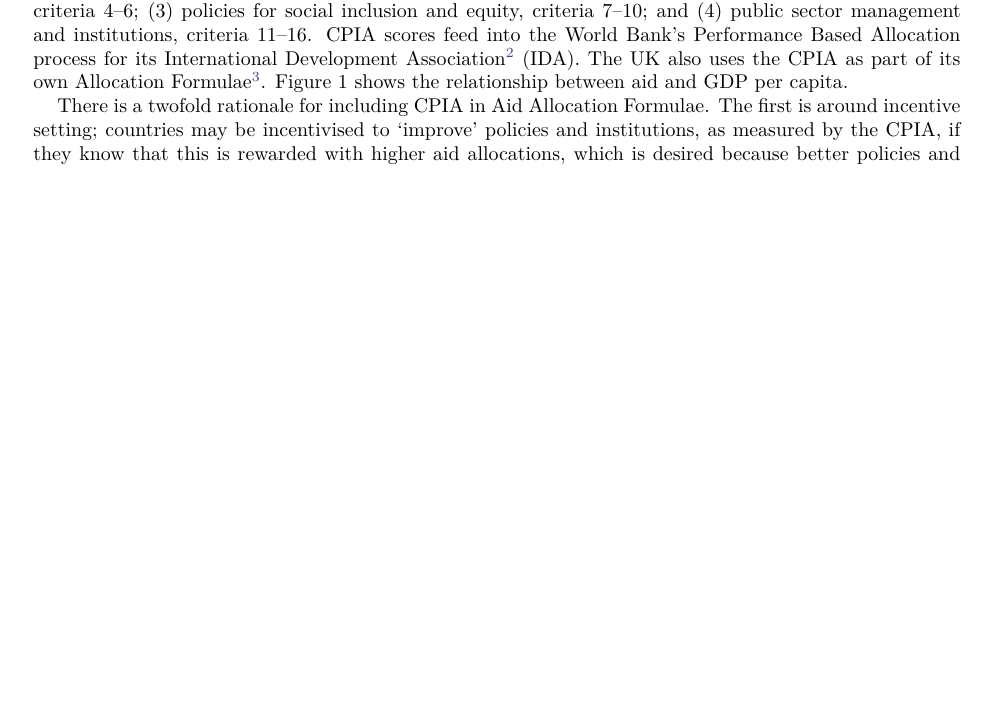
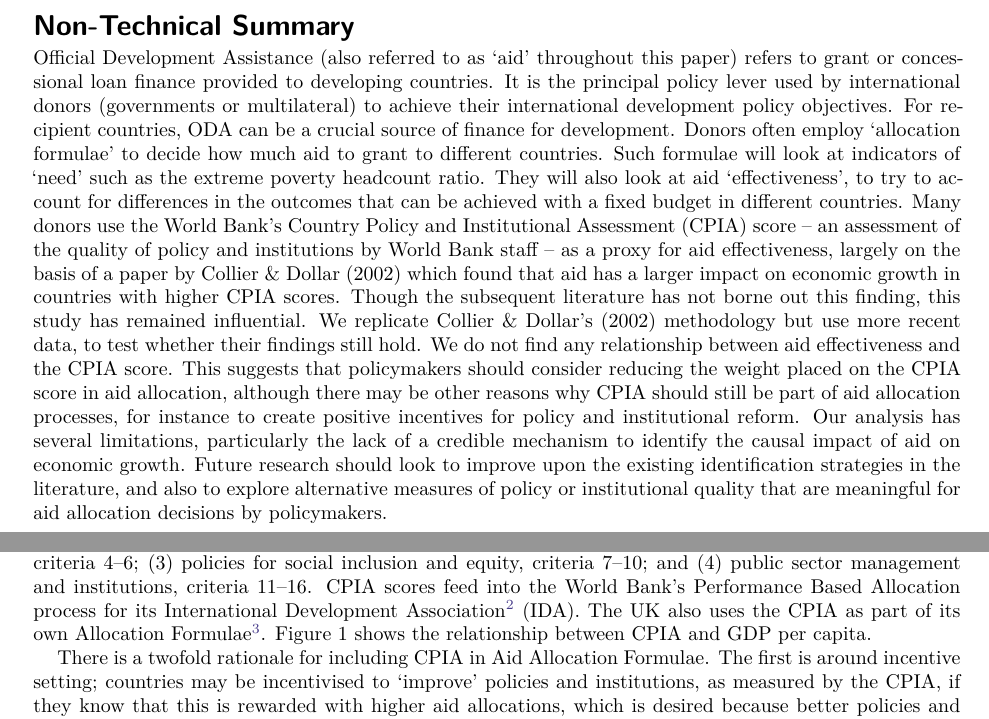
Before and after one commit to zacichan/ECOM206-development-economics, a Quarto document (manuscript.qmd): part of page 3 of 9 before the commit and two parts of pages 2 and 4 of 10 after it, the two joined at a grey line, cut at the place of the change, the shorter picture padded with empty space. The pictures show the output file manuscript.pdf that the author committed with the source.

Commit message:
Update manuscript

````diff
--- a/manuscript.qmd
+++ b/manuscript.qmd
@@ -51,6 +51,12 @@ geometry:
 ---
 
 ---
+
+# Non-Technical Summary
+
+Official Development Assistance (also referred to as ‘aid’ throughout this paper) refers to grant or concessional loan finance provided to developing countries. It is the principal policy lever used by international donors (governments or multilateral) to achieve their international development policy objectives. For recipient countries, ODA can be a crucial source of finance for development. Donors often employ ‘allocation formulae’ to decide how much aid to grant to different countries. Such formulae will look at indicators of ‘need’ such as the extreme poverty headcount ratio. They will also look at aid ‘effectiveness’, to try to account for differences in the outcomes that can be achieved with a fixed budget in different countries. Many donors use the World Bank’s Country Policy and Institutional Assessment (CPIA) score – an assessment of the quality of policy and institutions by World Bank staff – as a proxy for aid effectiveness, largely on the basis of a paper by Collier & Dollar (2002) which found that aid has a larger impact on economic growth in countries with higher CPIA scores. Though the subsequent literature has not borne out this finding, this study has remained influential. We replicate Collier & Dollar’s (2002) methodology but use more recent data, to test whether their findings still hold. We do not find any relationship between aid effectiveness and the CPIA score. This suggests that policymakers should consider reducing the weight placed on the CPIA score in aid allocation, although there may be other reasons why CPIA should still be part of aid allocation processes, for instance to create positive incentives for policy and institutional reform. Our analysis has several limitations, particularly the lack of a credible mechanism to identify the causal impact of aid on economic growth. Future research should look to improve upon the existing identification strategies in the literature, and also to explore alternative measures of policy or institutional quality that are meaningful for aid allocation decisions by policymakers.
+
+\newpage
 
 # Introduction
 
@@ -116,7 +122,7 @@ ggplot(summarised_data, aes(x = average_CPIA, y = average_GNP_per_capita, label
         text = element_text(family = "serif"))
 ```
 
-An influential measure of Aid Effectiveness is the World Bank’s Country Policy and Institutional Assessment (CPIA). The CPIA is an annual assessment made by the World Bank and rates countries against a set of 16 criteria grouped in four clusters: (1) economic management, criteria 1–3; (2) structural policies, criteria 4–6; (3) policies for social inclusion and equity, criteria 7–10; and (4) public sector management and institutions, criteria 11–16. CPIA scores feed into the World Bank’s Performance Based Allocation process for its International Development Association[^2] (IDA). The UK also uses the CPIA as part of its own Allocation Formulae[^3]. Figure 1 shows the relationship between aid and GDP per capita.
+An influential measure of Aid Effectiveness is the World Bank’s Country Policy and Institutional Assessment (CPIA). The CPIA is an annual assessment made by the World Bank and rates countries against a set of 16 criteria grouped in four clusters: (1) economic management, criteria 1–3; (2) structural policies, criteria 4–6; (3) policies for social inclusion and equity, criteria 7–10; and (4) public sector management and institutions, criteria 11–16. CPIA scores feed into the World Bank’s Performance Based Allocation process for its International Development Association[^2] (IDA). The UK also uses the CPIA as part of its own Allocation Formulae[^3]. Figure 1 shows the relationship between CPIA and GDP per capita.
 
 [^2]: More detail on IDA Allocations [here](https://ida.worldbank.org/en/financing/resource-management).
 
````
Also changed, not shown: manuscript.pdf.
